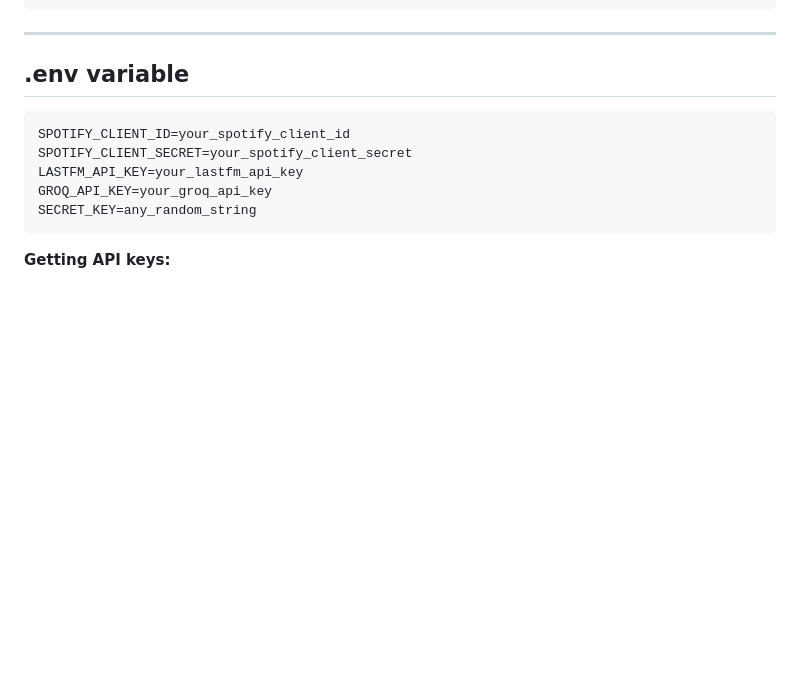
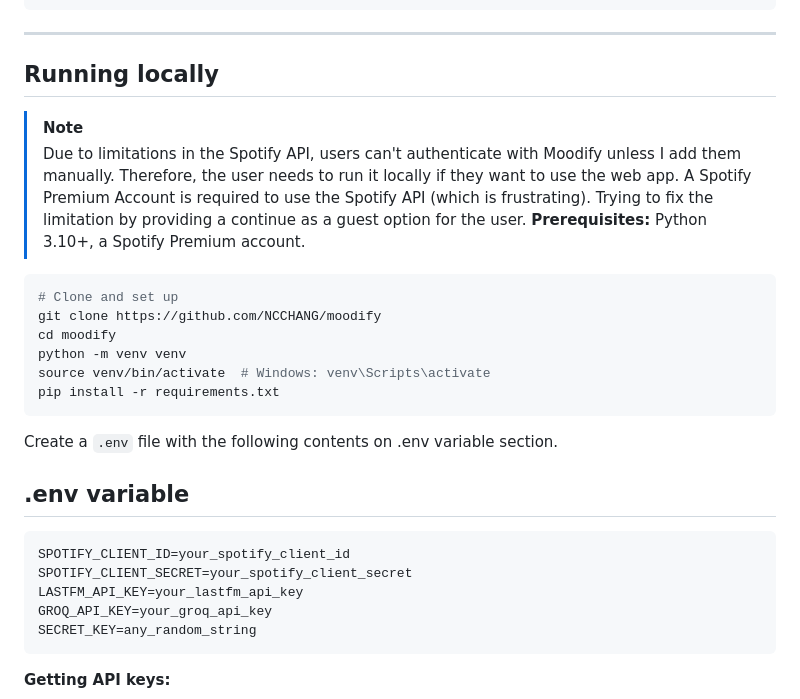
Before and after one commit to NCCHANG/Moodify, a Markdown page: README.md, the part around the change. Drawn GitHub-style; blank space fills up the shorter version.

Commit message:
Update README with local running instructions
Added instructions for running the app locally and prerequisites.

````diff
--- a/README.md
+++ b/README.md
@@ -66,6 +66,21 @@ moodify/
 ```
 
 ---
+## Running locally
+> [!NOTE]
+> Due to limitations in the Spotify API, users can't authenticate with Moodify unless I add them manually. Therefore, the user needs to run it locally if they want to use the web app. A Spotify Premium Account is required to use the Spotify API (which is frustrating). Trying to fix the limitation by providing a continue as a guest option for the user.
+**Prerequisites:** Python 3.10+, a Spotify Premium account.
+
+```bash
+# Clone and set up
+git clone https://github.com/NCCHANG/moodify
+cd moodify
+python -m venv venv
+source venv/bin/activate  # Windows: venv\Scripts\activate
+pip install -r requirements.txt
+```
+
+Create a `.env` file with the following contents on .env variable section.
 
 ## .env variable
 ```
````
